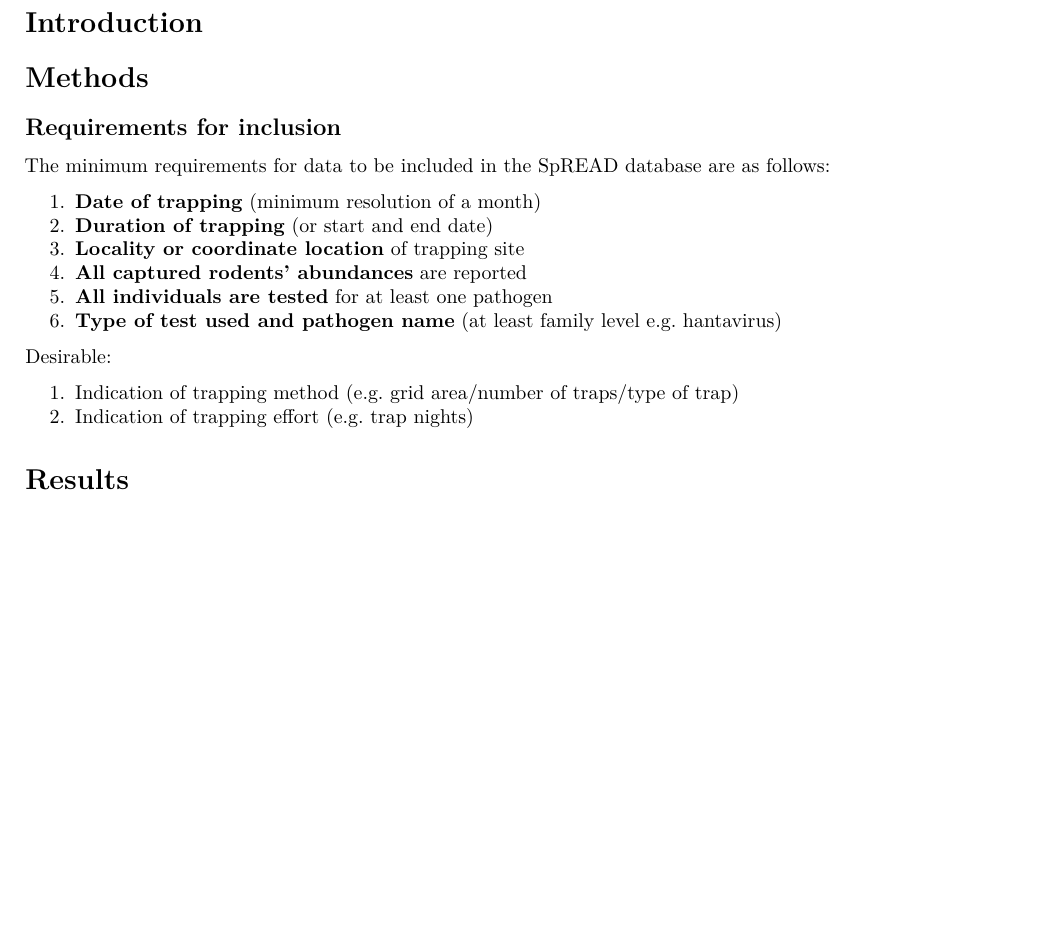
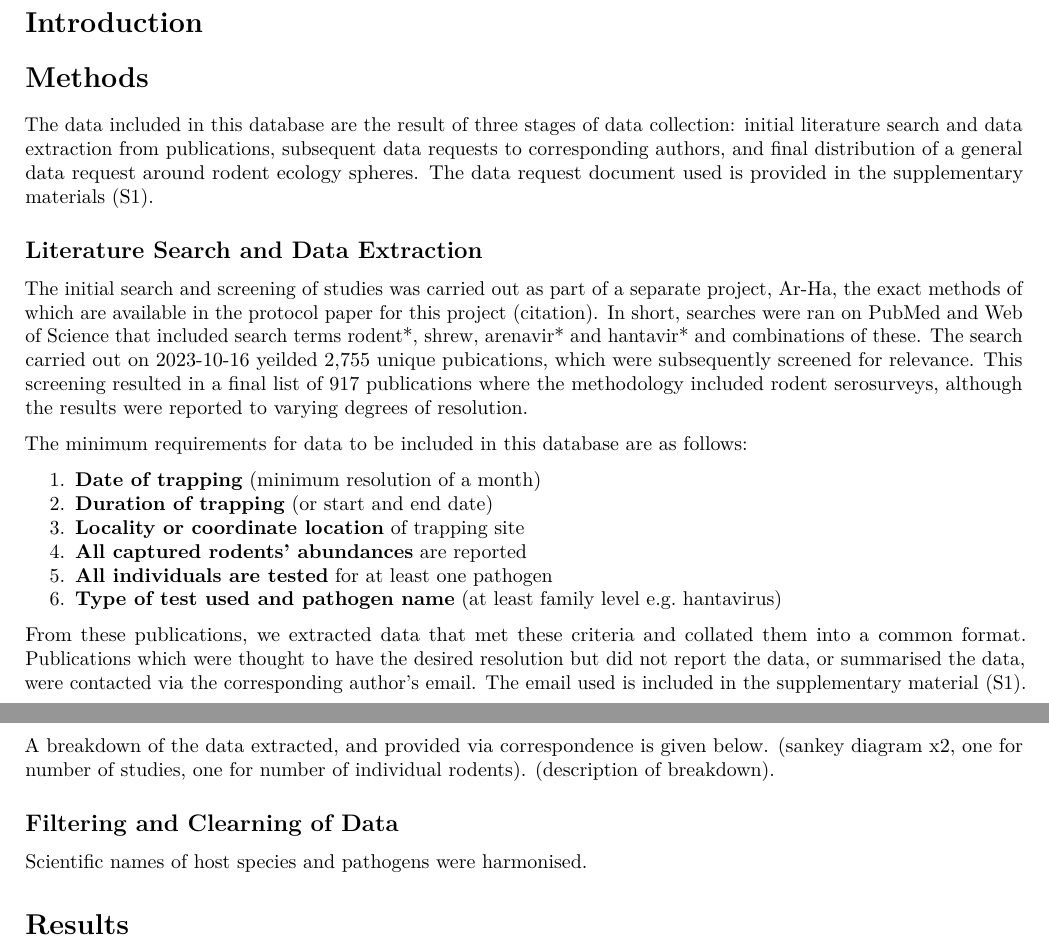
Before and after one commit to BioDivHealth/rodent-zoonoses, an R Markdown document (manuscripts/03_database_manuscript.Rmd): part of page 1 of 2 before the commit and two parts of pages 1 and 2 of 2 after it, the two joined at a grey line, cut so that both start at the same text, the shorter picture padded with empty space. Rendered offline with R 4.5, knitr and Pandoc, then LaTeX, with nearby package versions; some code elsewhere in the file could not run offline.

Commit message:
Harry wrote some methods for manuscript and modified collab information.

```diff
--- a/manuscripts/03_database_manuscript.Rmd
+++ b/manuscripts/03_database_manuscript.Rmd
@@ -37,9 +37,14 @@ knitr::opts_chunk$set(
 
 # Methods
 
-## Requirements for inclusion
+The data included in this database are the result of three stages of data collection: initial literature search and data extraction from publications, subsequent data requests to corresponding authors, and final distribution of a general data request around rodent ecology spheres. The data request document used is provided in the supplementary materials (S1).
 
-The minimum requirements for data to be included in the SpREAD database are as follows:
+## Literature Search and Data Extraction
+
+The initial search and screening of studies was carried out as part of a separate project, Ar-Ha, the exact methods of which are available in the protocol paper for this project (citation). In short, searches were ran on PubMed and Web of Science that included search terms rodent\*, shrew, arenavir\* and hantavir\* and combinations of these. The search carried out on 2023-10-16 yeilded 2,755 unique pubications, which were subsequently screened for relevance. This screening resulted in a final list of 917 publications where the methodology included rodent serosurveys, although the results were reported to varying degrees of resolution.
+
+
+The minimum requirements for data to be included in this database are as follows:
 
 1. **Date of trapping** (minimum resolution of a month)
 1. **Duration of trapping** (or start and end date)
@@ -48,11 +53,11 @@ The minimum requirements for data to be included in the SpREAD database are as f
 1. **All individuals are tested** for at least one pathogen
 1. **Type of test used and pathogen name** (at least family level e.g. hantavirus)
 
-Desirable:
+From these publications, we extracted data that met these criteria and collated them into a common format. Publications which were thought to have the desired resolution but did not report the data, or summarised the data, were contacted via the corresponding author's email. The email used is included in the supplementary material (S1). A breakdown of the data extracted, and provided via correspondence is given below. (sankey diagram x2, one for number of studies, one for number of individual rodents). (description of breakdown).
 
-1. Indication of trapping method (e.g. grid area/number of traps/type of trap)
-1. Indication of trapping effort (e.g. trap nights)
+## Filtering and Clearning of Data
 
+Scientific names of host species and pathogens were harmonised.
 
 # Results
 
```
Also changed, not shown: manuscripts/02_collaborator_info.Rmd (+1 -1 lines), 2 other files.
